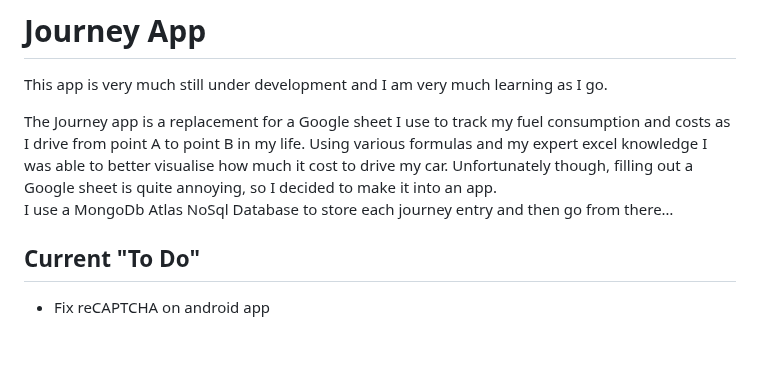
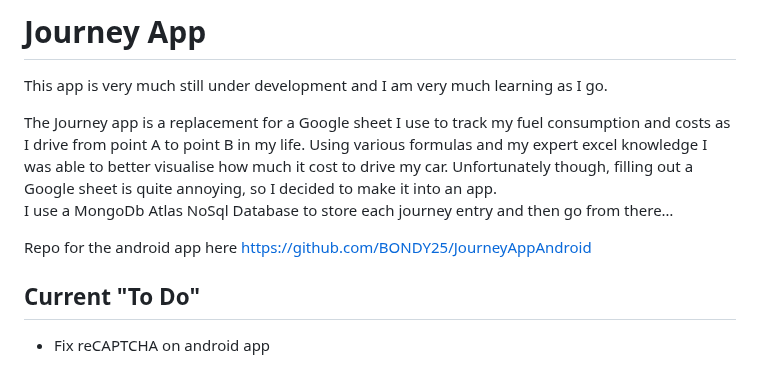
Before and after one commit to BONDY25/JourneyApp, a Markdown page: README.md, the part around the change. Rendered like a GitHub page; blank space fills up the shorter version.

```diff
--- a/README.md
+++ b/README.md
@@ -4,6 +4,8 @@ This app is very much still under development and I am very much learning as I g
 
 The Journey app is a replacement for a Google sheet I use to track my fuel consumption and costs as I drive from point A to point B in my life. Using various formulas and my expert excel knowledge I was able to better visualise how much it cost to drive my car. Unfortunately though, filling out a Google sheet is quite annoying, so I decided to make it into an app.
 I use a MongoDb Atlas NoSql Database to store each journey entry and then go from there…
+
+Repo for the android app here https://github.com/BONDY25/JourneyAppAndroid
 
 ## Current "To Do"
 
```
